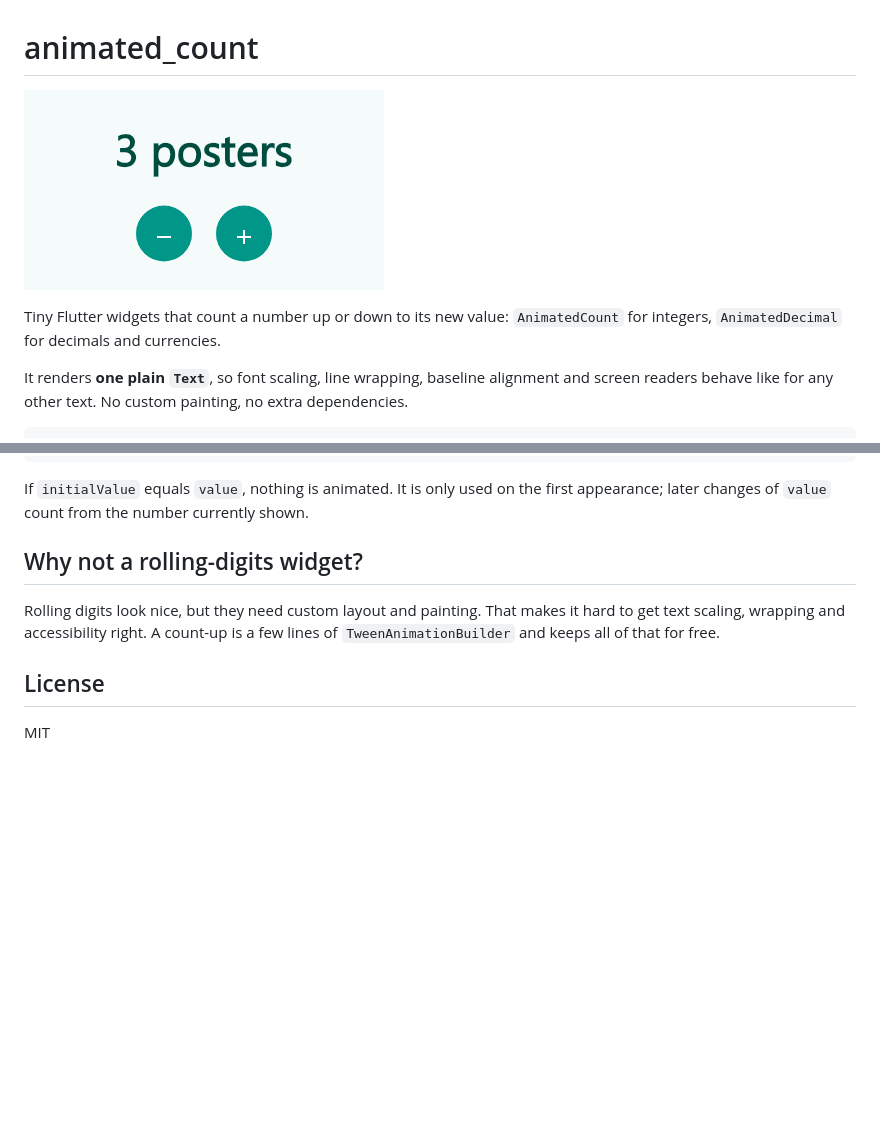
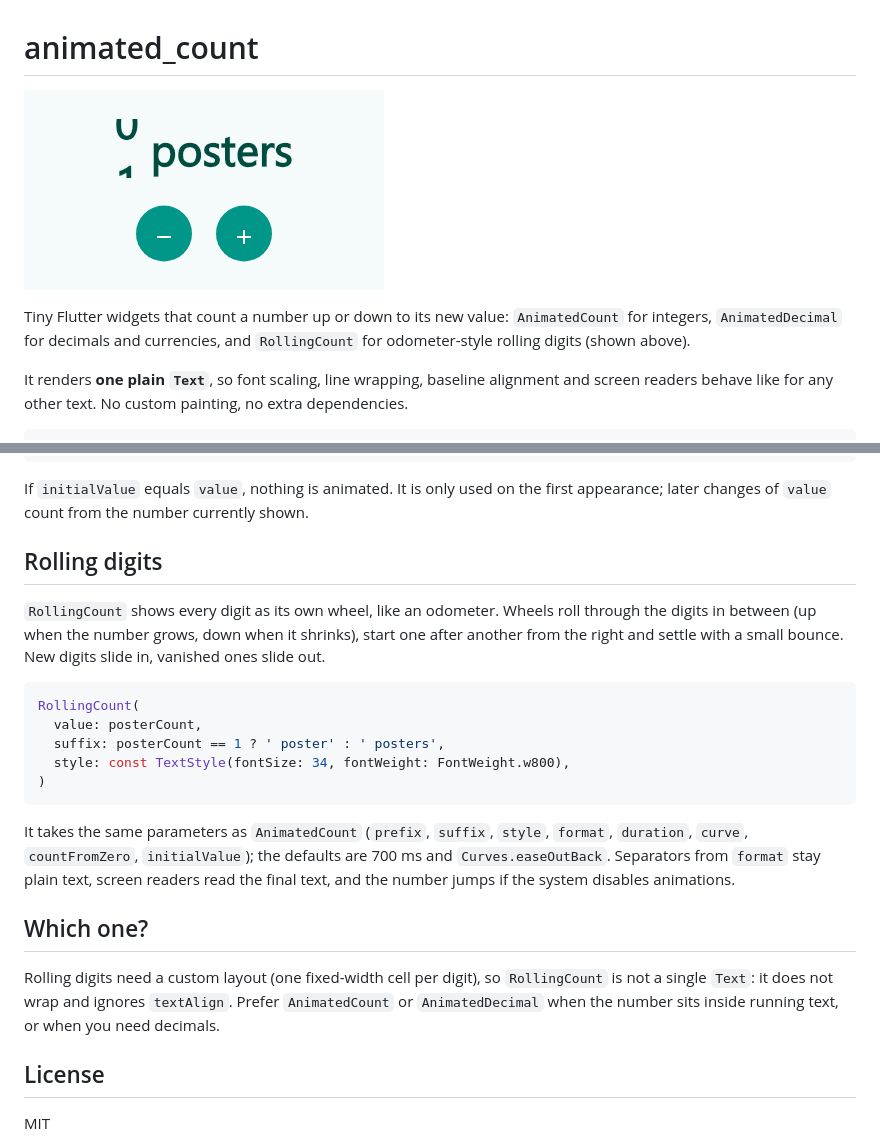
Before and after one commit to Parteicoder/animated_count, a Markdown page: README.md, 2 parts joined by grey strips. Rendered like a GitHub page; pictures changed too: doc/demo.gif; blank space fills up the shorter version.

Commit message:
Add RollingCount: odometer-style rolling digits (0.3.0)

````diff
--- a/README.md
+++ b/README.md
@@ -2,7 +2,7 @@
 
 ![Counting up and down on button taps](https://raw.githubusercontent.com/Parteicoder/animated_count/main/doc/demo.gif)
 
-Tiny Flutter widgets that count a number up or down to its new value: `AnimatedCount` for integers, `AnimatedDecimal` for decimals and currencies.
+Tiny Flutter widgets that count a number up or down to its new value: `AnimatedCount` for integers, `AnimatedDecimal` for decimals and currencies, and `RollingCount` for odometer-style rolling digits (shown above).
 
 It renders **one plain `Text`**, so font scaling, line wrapping, baseline alignment and
 screen readers behave like for any other text. No custom painting, no extra dependencies.
@@ -87,11 +87,30 @@ AnimatedCount(
 If `initialValue` equals `value`, nothing is animated. It is only used on the first
 appearance; later changes of `value` count from the number currently shown.
 
-## Why not a rolling-digits widget?
+## Rolling digits
 
-Rolling digits look nice, but they need custom layout and painting. That makes it hard to
-get text scaling, wrapping and accessibility right. A count-up is a few lines of
-`TweenAnimationBuilder` and keeps all of that for free.
+`RollingCount` shows every digit as its own wheel, like an odometer. Wheels roll through the
+digits in between (up when the number grows, down when it shrinks), start one after another
+from the right and settle with a small bounce. New digits slide in, vanished ones slide out.
+
+```dart
+RollingCount(
+  value: posterCount,
+  suffix: posterCount == 1 ? ' poster' : ' posters',
+  style: const TextStyle(fontSize: 34, fontWeight: FontWeight.w800),
+)
+```
+
+It takes the same parameters as `AnimatedCount` (`prefix`, `suffix`, `style`, `format`,
+`duration`, `curve`, `countFromZero`, `initialValue`); the defaults are 700 ms and
+`Curves.easeOutBack`. Separators from `format` stay plain text, screen readers read the final
+text, and the number jumps if the system disables animations.
+
+## Which one?
+
+Rolling digits need a custom layout (one fixed-width cell per digit), so `RollingCount` is not a
+single `Text`: it does not wrap and ignores `textAlign`. Prefer `AnimatedCount` or
+`AnimatedDecimal` when the number sits inside running text, or when you need decimals.
 
 ## License
 
````
Also changed, not shown: CHANGELOG.md (+5 -0 lines), 7 other files.
